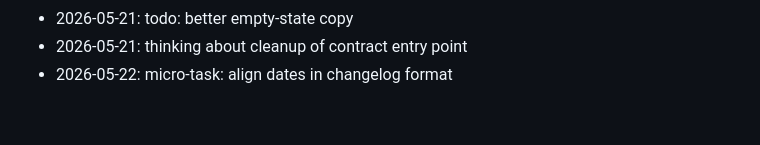
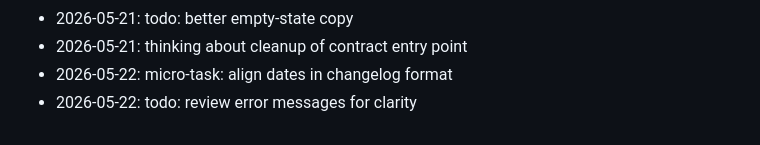
Before and after one commit to dhitalmonster-hub/emoji-react, a Markdown page: NOTES.md, the part around the change. Rendered like a GitHub page.

Commit message:
chore: add a note

```diff
--- a/NOTES.md
+++ b/NOTES.md
@@ -78,3 +78,4 @@ Dev journal — informal.
 - 2026-05-21: todo: better empty-state copy
 - 2026-05-21: thinking about cleanup of contract entry point
 - 2026-05-22: micro-task: align dates in changelog format
+- 2026-05-22: todo: review error messages for clarity
```
